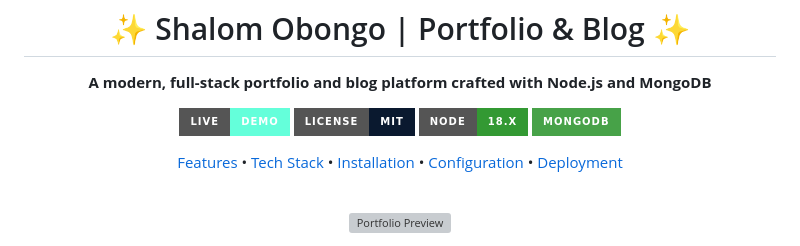
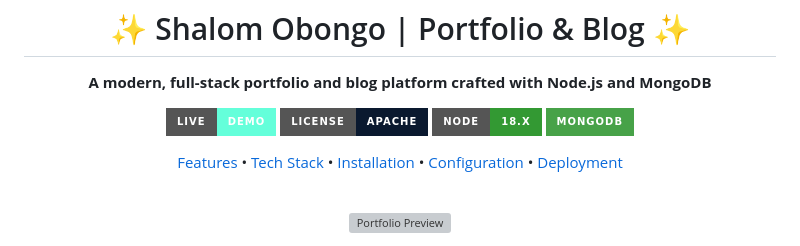
Before and after one commit to ShalomObongo/Shalom_portfolio, a Markdown page: README.md, the part around the change. Drawn GitHub-style; badges without logos; grey boxes are pictures that could not be loaded.

```diff
--- a/README.md
+++ b/README.md
@@ -12,7 +12,7 @@
       <img src="https://img.shields.io/badge/LIVE-DEMO-64ffda?style=for-the-badge&logoColor=white" alt="Live Demo" />
     </a>
     <a href="LICENSE">
-      <img src="https://img.shields.io/badge/LICENSE-MIT-0a192f?style=for-the-badge" alt="License" />
+      <img src="https://img.shields.io/badge/LICENSE-Apache-0a192f?style=for-the-badge" alt="License" />
     </a>
     <a href="https://nodejs.org">
       <img src="https://img.shields.io/badge/NODE-18.x-339933?style=for-the-badge&logo=node.js&logoColor=white" alt="Node.js" />
```
